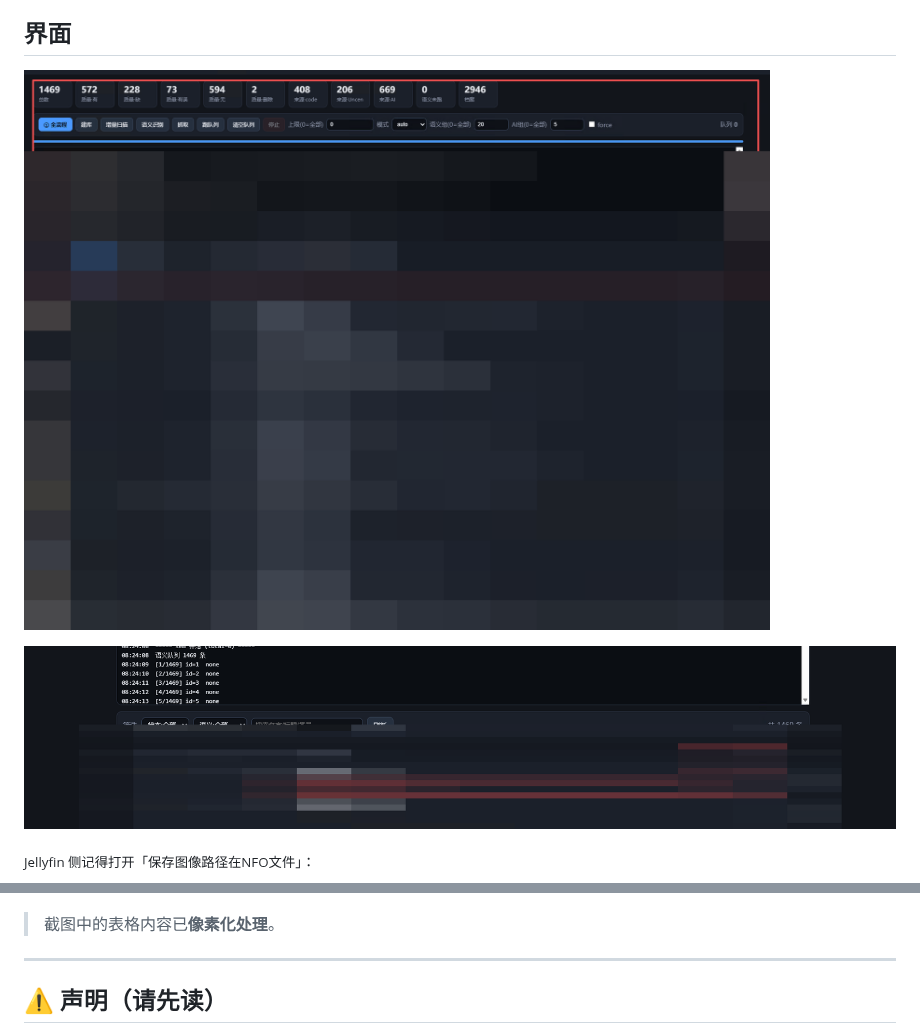
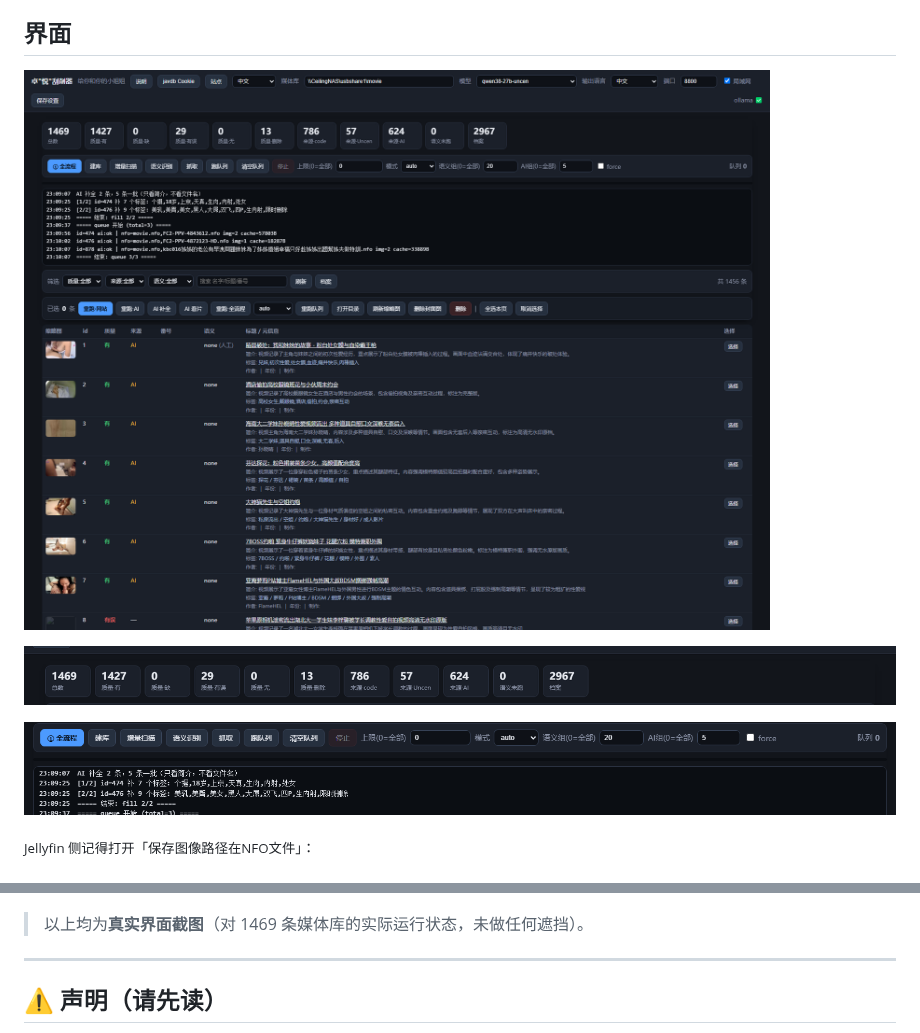
Before and after one commit to ceiling0518/zhuoyue-scraper, a Markdown page: README.md, 2 parts joined by grey strips. GitHub-like rendering; pictures changed too: docs/ui-01-main.png, docs/ui-02-stats.png (added), docs/ui-03-log.png.

```diff
--- a/README.md
+++ b/README.md
@@ -13,13 +13,15 @@
 
 ![主界面（顶部控制条 / 统计卡 / 质量与语义分布 / 端口与局域网设置）](docs/ui-01-main.png)
 
+![质量与来源统计（真实媒体库 1469 条）](docs/ui-02-stats.png)
+
 ![任务日志与筛选](docs/ui-03-log.png)
 
 <sub>Jellyfin 侧记得打开「保存图像路径在NFO文件」：</sub>
 
 ![Jellyfin NFO 设置](docs/jellyfin-nfo.png)
 
-> 截图中的表格内容已**像素化处理**。
+> 以上均为**真实界面截图**（对 1469 条媒体库的实际运行状态，未做任何遮挡）。
 
 ---
 
```
Also changed, not shown: README.en.md (+3 -1 lines).
